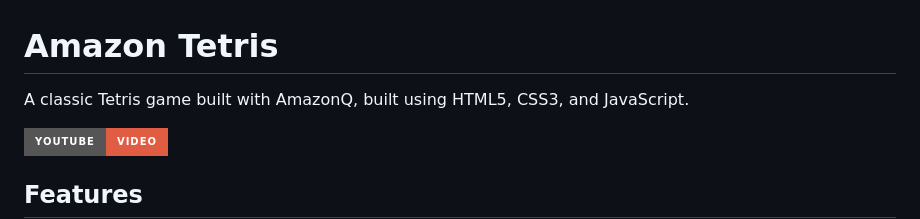
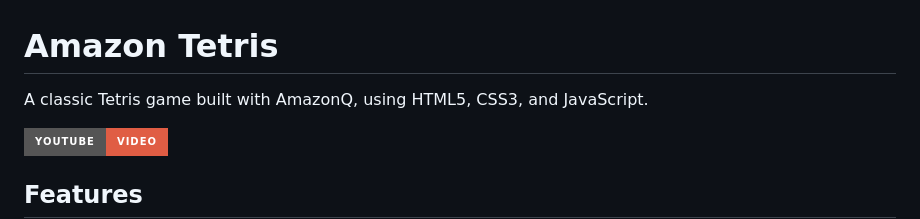
Before and after one commit to PiotrZadka/tetris_amazonq, a Markdown page: README.md, the part around the change. GitHub-like rendering; badges without logos.

```diff
--- a/README.md
+++ b/README.md
@@ -1,6 +1,6 @@
 # Amazon Tetris
 
-A classic Tetris game built with AmazonQ, built using HTML5, CSS3, and JavaScript.
+A classic Tetris game built with AmazonQ, using HTML5, CSS3, and JavaScript.
 
 [![Watch the demo on YouTube](https://img.shields.io/badge/YouTube-Video-red?logo=youtube&style=for-the-badge)](https://www.youtube.com/watch?v=XKAQwAxlGVc)
 
```
